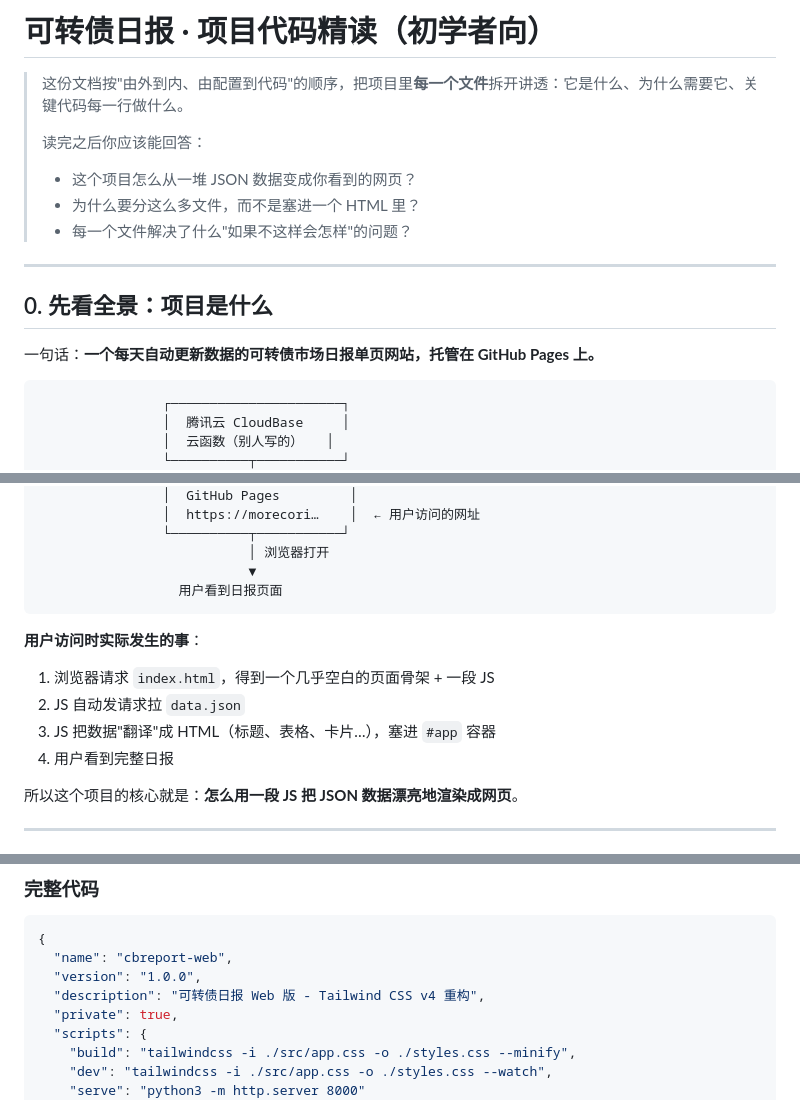
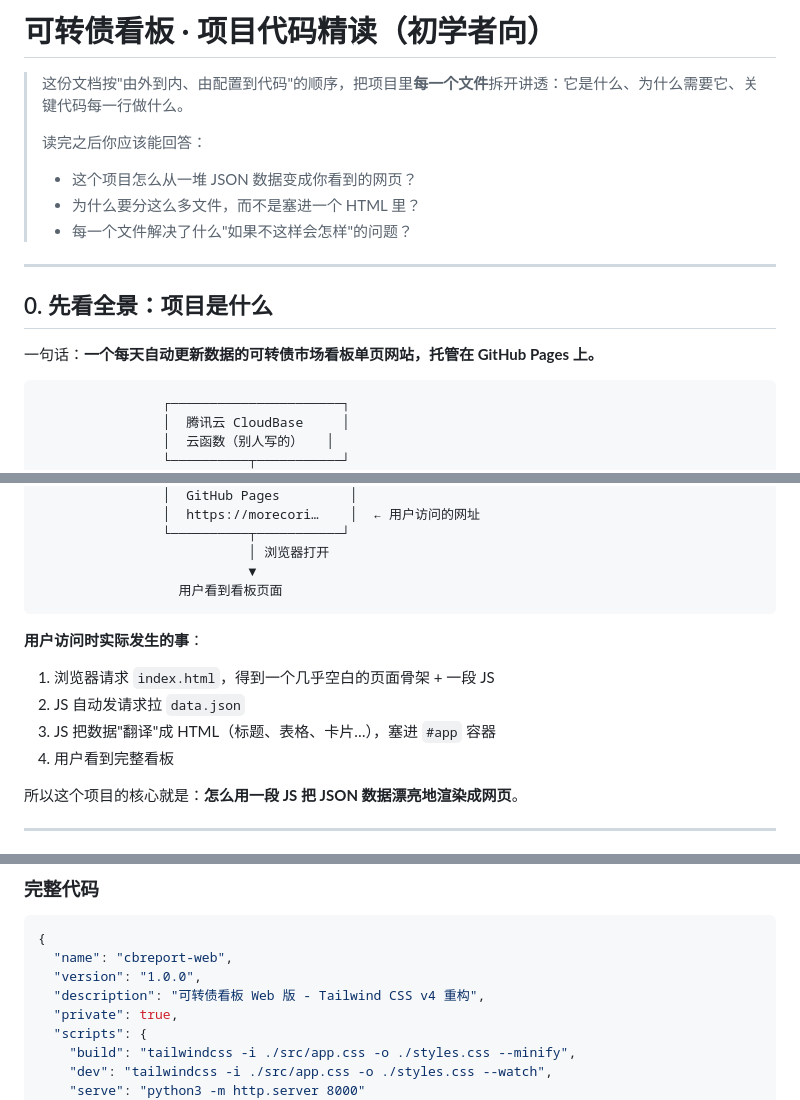
Before and after one commit to MORECORIANDERS/cbreport-web, a Markdown page: 项目代码精读.md, 3 parts joined by grey strips. GitHub-like rendering.

````diff
--- a/项目代码精读.md
+++ b/项目代码精读.md
@@ -1,4 +1,4 @@
-# 可转债日报 · 项目代码精读（初学者向）
+# 可转债看板 · 项目代码精读（初学者向）
 
 > 这份文档按"由外到内、由配置到代码"的顺序，把项目里**每一个文件**拆开讲透：它是什么、为什么需要它、关键代码每一行做什么。
 >
@@ -11,7 +11,7 @@
 
 ## 0. 先看全景：项目是什么
 
-一句话：**一个每天自动更新数据的可转债市场日报单页网站，托管在 GitHub Pages 上。**
+一句话：**一个每天自动更新数据的可转债市场看板单页网站，托管在 GitHub Pages 上。**
 
 ```
                 ┌──────────────────────┐
@@ -33,14 +33,14 @@
                 └──────────┬───────────┘
                            │ 浏览器打开
                            ▼
-                  用户看到日报页面
+                  用户看到看板页面
 ```
 
 **用户访问时实际发生的事**：
 1. 浏览器请求 `index.html`，得到一个几乎空白的页面骨架 + 一段 JS
 2. JS 自动发请求拉 `data.json`
 3. JS 把数据"翻译"成 HTML（标题、表格、卡片…），塞进 `#app` 容器
-4. 用户看到完整日报
+4. 用户看到完整看板
 
 所以这个项目的核心就是：**怎么用一段 JS 把 JSON 数据漂亮地渲染成网页**。
 
@@ -71,7 +71,7 @@
 {
   "name": "cbreport-web",
   "version": "1.0.0",
-  "description": "可转债日报 Web 版 - Tailwind CSS v4 重构",
+  "description": "可转债看板 Web 版 - Tailwind CSS v4 重构",
   "private": true,
   "scripts": {
     "build": "tailwindcss -i ./src/app.css -o ./styles.css --minify",
````
Also changed, not shown: other parts of 项目代码精读.md (+4 -4 lines).
